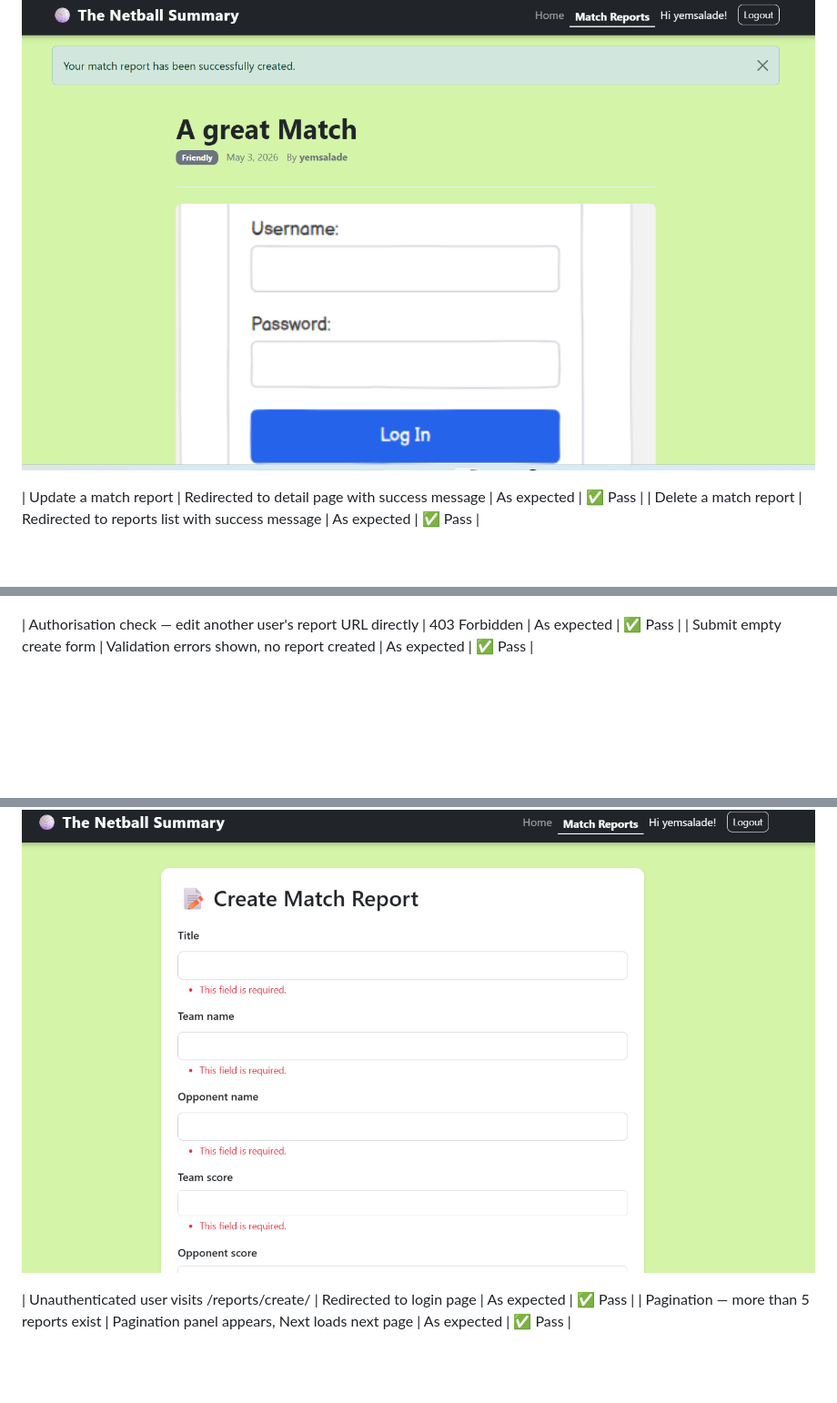
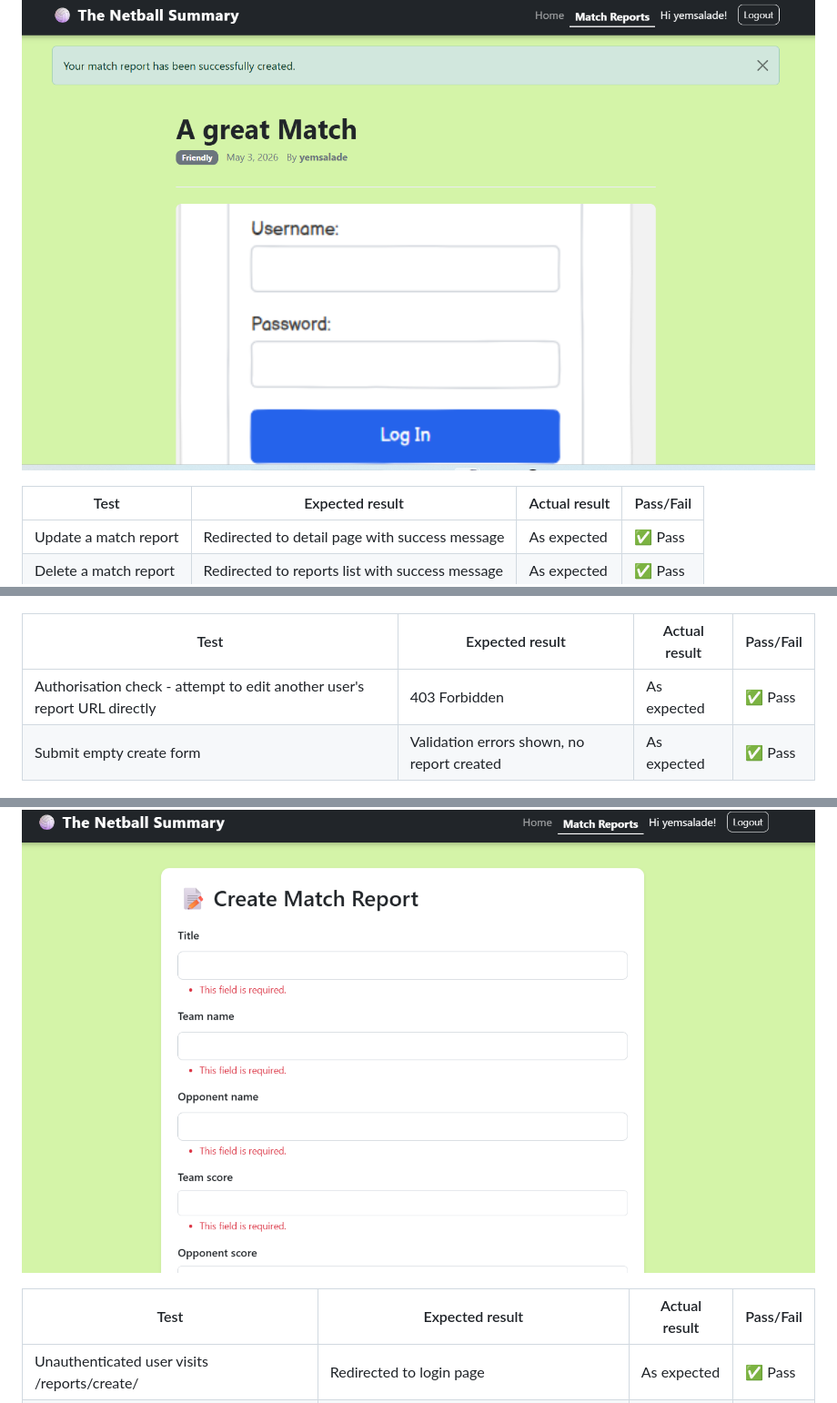
Before and after one commit to YemsAla/the_netball_summary, a Markdown page: TESTING.md, 3 parts joined by grey strips. Shown at 91% size. Drawn GitHub-style; blank space fills up the shorter version.

Commit message:
Fix TESTING.md table formatting with repeated headers

```diff
--- a/TESTING.md
+++ b/TESTING.md
@@ -38,17 +38,23 @@
 
 ![Create report success](docs/testing/create-success.png)
 
+| Test | Expected result | Actual result | Pass/Fail |
+|------|----------------|---------------|-----------|
 | Update a match report | Redirected to detail page with success message | As expected | ✅ Pass |
 | Delete a match report | Redirected to reports list with success message | As expected | ✅ Pass |
 
 ![Delete confirmation](docs/testing/delete-confirm_1.png)
 ![Delete success](docs/testing/delete-confirm_2.png)
 
-| Authorisation check — edit another user's report URL directly | 403 Forbidden | As expected | ✅ Pass |
+| Test | Expected result | Actual result | Pass/Fail |
+|------|----------------|---------------|-----------|
+| Authorisation check - attempt to edit another user's report URL directly | 403 Forbidden | As expected | ✅ Pass |
 | Submit empty create form | Validation errors shown, no report created | As expected | ✅ Pass |
 
 ![Form validation errors](docs/testing/form-validation.png)
 
+| Test | Expected result | Actual result | Pass/Fail |
+|------|----------------|---------------|-----------|
 | Unauthenticated user visits /reports/create/ | Redirected to login page | As expected | ✅ Pass |
 | Pagination — more than 5 reports exist | Pagination panel appears, Next loads next page | As expected | ✅ Pass |
 
```
